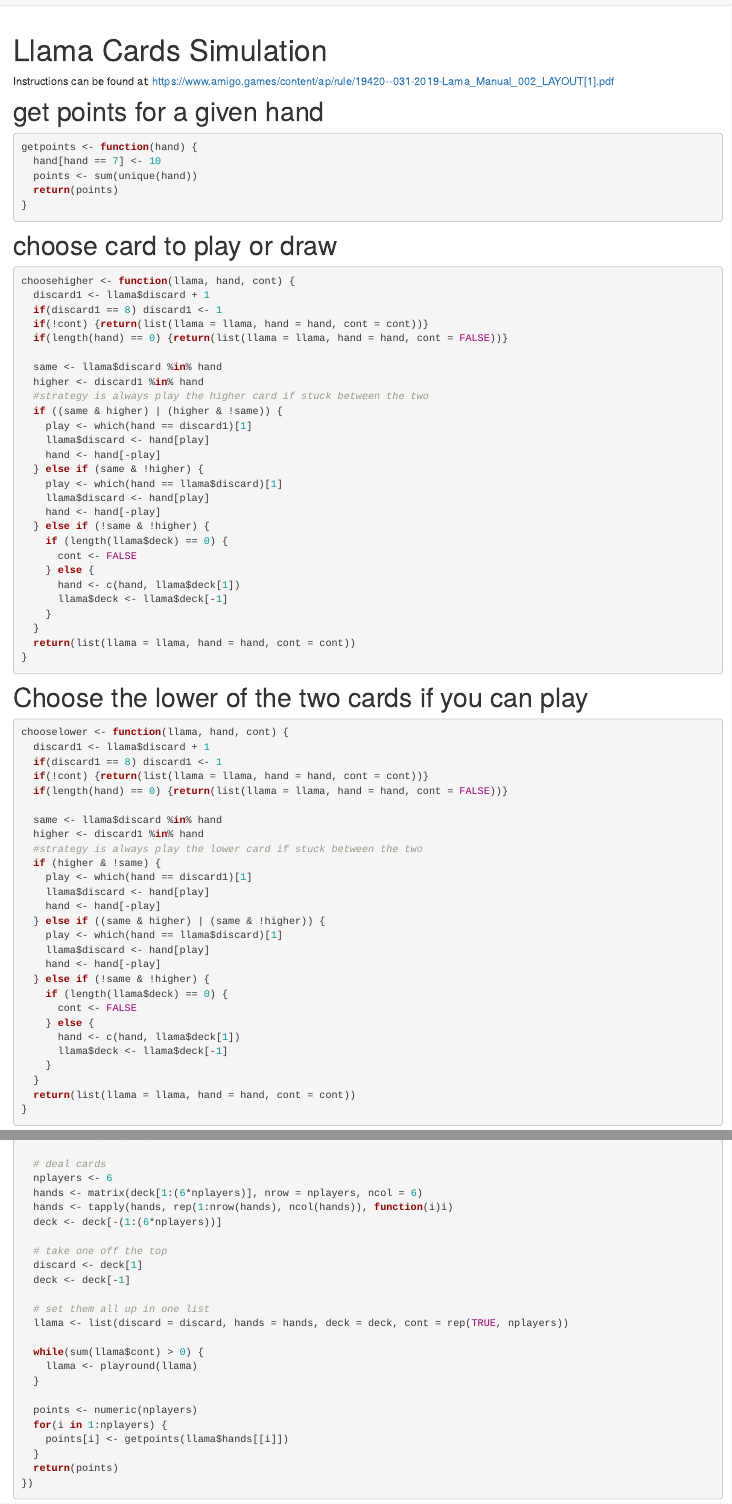
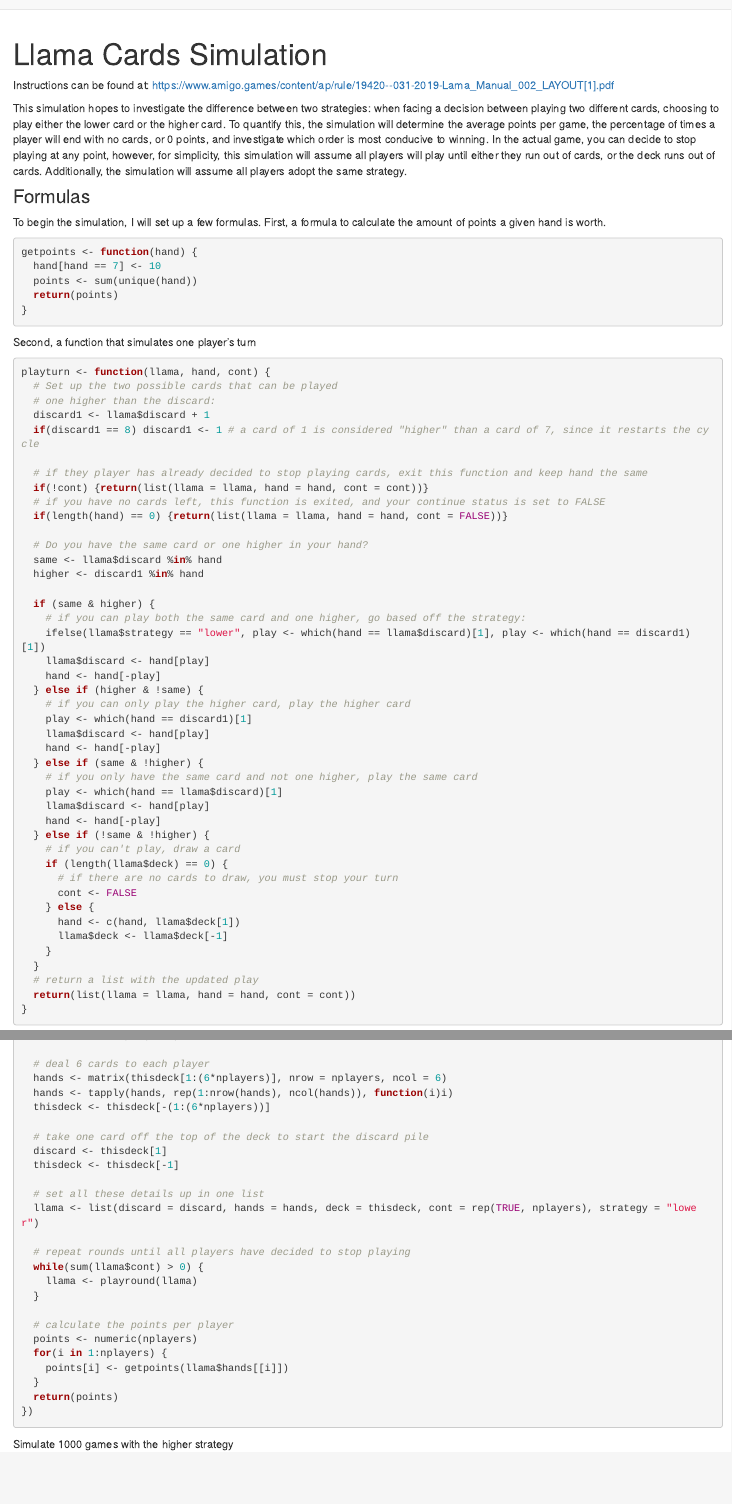
Before and after one commit to brigurney/mysite, an R Markdown document (llama-cards.Rmd): the page in a window 1100 px wide, from its top, and a second part further down, joined at a grey line. Rendered offline with R 4.5, knitr and Pandoc, with nearby package versions; code that draws random numbers runs with fixed seeds of ours.

Commit message:
Llama page updated

````diff
--- a/llama-cards.Rmd
+++ b/llama-cards.Rmd
@@ -3,7 +3,13 @@
 ---
 Instructions can be found at: https://www.amigo.games/content/ap/rule/19420--031-2019-Lama_Manual_002_LAYOUT[1].pdf
 
-# get points for a given hand
+This simulation hopes to investigate the difference between two strategies: when facing a decision between playing two different cards, choosing to play either the lower card or the higher card.
+To quantify this, the simulation will determine the average points per game, the percentage of times a player will end with no cards, or 0 points, and investigate which order is most conducive to winning.
+In the actual game, you can decide to stop playing at any point, however, for simplicity, this simulation will assume all players will play until either they run out of cards, or the deck runs out of cards. Additionally, the simulation will assume all players adopt the same strategy.
+
+### Formulas
+To begin the simulation, I will set up a few formulas.
+First, a formula to calculate the amount of points a given hand is worth.
 ```{r}
 getpoints <- function(hand) {
   hand[hand == 7] <- 10
@@ -12,62 +18,50 @@
 }
 ```
 
-# choose card to play or draw
+Second, a function that simulates one player's turn
 ```{r}
-choosehigher <- function(llama, hand, cont) {
+playturn <- function(llama, hand, cont) {
+  # Set up the two possible cards that can be played
+  # one higher than the discard:
   discard1 <- llama$discard + 1
-  if(discard1 == 8) discard1 <- 1
+  if(discard1 == 8) discard1 <- 1 # a card of 1 is considered "higher" than a card of 7, since it restarts the cycle
+
+  # if they player has already decided to stop playing cards, exit this function and keep hand the same
   if(!cont) {return(list(llama = llama, hand = hand, cont = cont))}
+  # if you have no cards left, this function is exited, and your continue status is set to FALSE
   if(length(hand) == 0) {return(list(llama = llama, hand = hand, cont = FALSE))}
 
+  # Do you have the same card or one higher in your hand?
   same <- llama$discard %in% hand
   higher <- discard1 %in% hand
-  #strategy is always play the higher card if stuck between the two
-  if ((same & higher) | (higher & !same)) {
+
+  if (same & higher) {
+    # if you can play both the same card and one higher, go based off the strategy:
+    ifelse(llama$strategy == "lower", play <- which(hand == llama$discard)[1], play <- which(hand == discard1)[1])
+    llama$discard <- hand[play]
+    hand <- hand[-play]
+  } else if (higher & !same) {
+    # if you can only play the higher card, play the higher card
     play <- which(hand == discard1)[1]
     llama$discard <- hand[play]
     hand <- hand[-play]
   } else if (same & !higher) {
+    # if you only have the same card and not one higher, play the same card
     play <- which(hand == llama$discard)[1]
     llama$discard <- hand[play]
     hand <- hand[-play]
   } else if (!same & !higher) {
+    # if you can't play, draw a card
     if (length(llama$deck) == 0) {
+      # if there are no cards to draw, you must stop your turn
       cont <- FALSE
     } else {
       hand <- c(hand, llama$deck[1])
       llama$deck <- llama$deck[-1]
     }
   }
+  # return a list with the updated play
   return(list(llama = llama, hand = hand, cont = cont))
 }
 ```
 
-# Choose the lower of the two cards if you can play
-```{r}
-chooselower <- function(llama, hand, cont) {
-  discard1 <- llama$discard + 1
-  if(discard1 == 8) discard1 <- 1
-  if(!cont) {return(list(llama = llama, hand = hand, cont = cont))}
-  if(length(hand) == 0) {return(list(llama = llama, hand = hand, cont = FALSE))}
-
-  same <- llama$discard %in% hand
-  higher <- discard1 %in% hand
-  #strategy is always play the lower card if stuck between the two
-  if (higher & !same) {
-    play <- which(hand == discard1)[1]
-    llama$discard <- hand[play]
-    hand <- hand[-play]
-  } else if ((same & higher) | (same & !higher)) {
-    play <- which(hand == llama$discard)[1]
-    llama$discard <- hand[play]
-    hand <- hand[-play]
-  } else if (!same & !higher) {
-    if (length(llama$deck) == 0) {
-      cont <- FALSE
-    } else {
-      hand <- c(hand, llama$deck[1])
-      llama$deck <- llama$deck[-1]
-    }
-  }
-  return(list(llama = llama, hand = hand, cont = cont))
@@ -104,21 +102,22 @@
 
-  # deal cards
-  nplayers <- 6
-  hands <- matrix(deck[1:(6*nplayers)], nrow = nplayers, ncol = 6)
+  # deal 6 cards to each player
+  hands <- matrix(thisdeck[1:(6*nplayers)], nrow = nplayers, ncol = 6)
   hands <- tapply(hands, rep(1:nrow(hands), ncol(hands)), function(i)i)
-  deck <- deck[-(1:(6*nplayers))]
+  thisdeck <- thisdeck[-(1:(6*nplayers))]
 
-  # take one off the top
-  discard <- deck[1]
-  deck <- deck[-1]
+  # take one card off the top of the deck to start the discard pile
+  discard <- thisdeck[1]
+  thisdeck <- thisdeck[-1]
 
-  # set them all up in one list
-  llama <- list(discard = discard, hands = hands, deck = deck, cont = rep(TRUE, nplayers))
+  # set all these details up in one list
+  llama <- list(discard = discard, hands = hands, deck = thisdeck, cont = rep(TRUE, nplayers), strategy = "lower")
 
+  # repeat rounds until all players have decided to stop playing
   while(sum(llama$cont) > 0) {
     llama <- playround(llama)
   }
 
+  # calculate the points per player
   points <- numeric(nplayers)
   for(i in 1:nplayers) {
     points[i] <- getpoints(llama$hands[[i]])
@@ -127,5 +126,5 @@
 })
 ```
 
-average points per round
+Simulate 1000 games with the higher strategy
 ```{r}
````
Also changed, not shown: llama-cards.Rmd (89 more changed lines), 1 other file.
